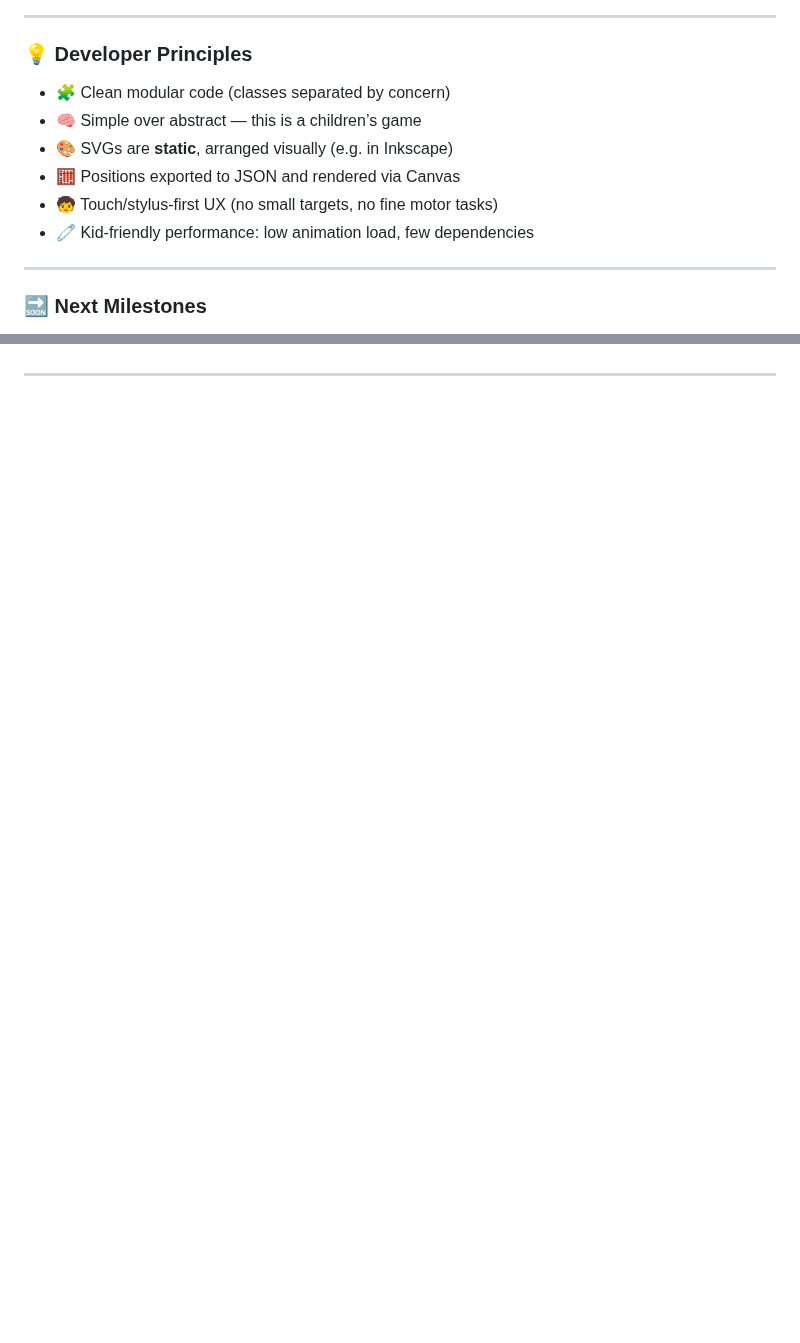
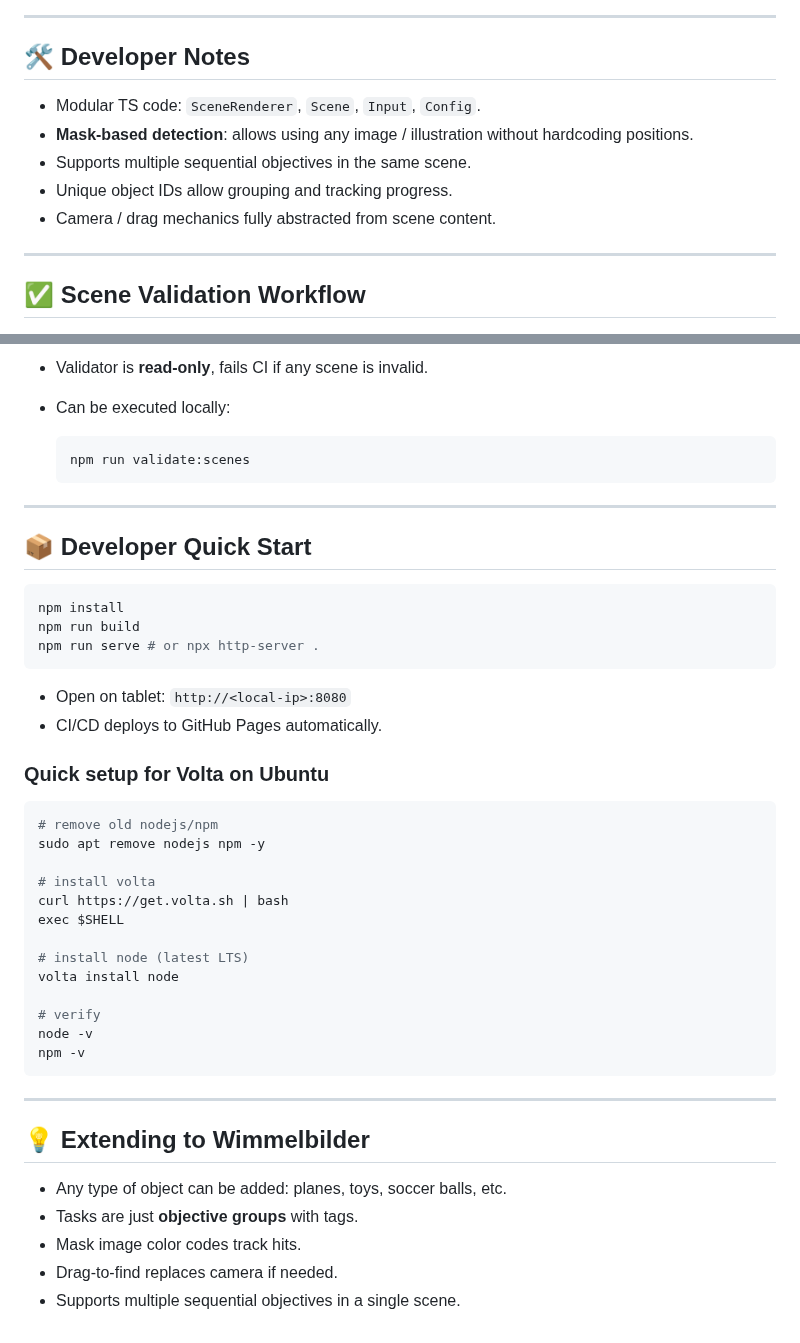
Before and after one commit to ratatwiskr/wildlife-photo-game, a Markdown page: README.MD, 2 parts joined by grey strips. Drawn GitHub-style; blank space fills up the shorter version.

````diff
--- a/README.MD
+++ b/README.MD
@@ -139,16 +103,15 @@ https://<username>.github.io/wildlife-photo-game/
 
 ---
 
-### 💡 Developer Principles
+## 🛠️ Developer Notes
 
-* 🧩 Clean modular code (classes separated by concern)
-* 🧠 Simple over abstract — this is a children’s game
-* 🎨 SVGs are **static**, arranged visually (e.g. in Inkscape)
-* 🧮 Positions exported to JSON and rendered via Canvas
-* 🧒 Touch/stylus-first UX (no small targets, no fine motor tasks)
-* 🧷 Kid-friendly performance: low animation load, few dependencies
+* Modular TS code: `SceneRenderer`, `Scene`, `Input`, `Config`.
+* **Mask-based detection**: allows using any image / illustration without hardcoding positions.
+* Supports multiple sequential objectives in the same scene.
+* Unique object IDs allow grouping and tracking progress.
+* Camera / drag mechanics fully abstracted from scene content.
 
 ---
 
-### 🔜 Next Milestones
+## ✅ Scene Validation Workflow
 
@@ -162,2 +149,46 @@ https://<username>.github.io/wildlife-photo-game/
+* Validator is **read-only**, fails CI if any scene is invalid.
+* Can be executed locally:
+
+  ```bash
+  npm run validate:scenes
+  ```
 
 ---
+
+## 📦 Developer Quick Start
+
+```bash
+npm install
+npm run build
+npm run serve # or npx http-server .
+```
+
+* Open on tablet: `http://<local-ip>:8080`
+* CI/CD deploys to GitHub Pages automatically.
+
+### Quick setup for Volta on Ubuntu
+```bash
+# remove old nodejs/npm
+sudo apt remove nodejs npm -y
+
+# install volta
+curl https://get.volta.sh | bash
+exec $SHELL
+
+# install node (latest LTS)
+volta install node
+
+# verify
+node -v
+npm -v
+```
+
+---
+
+## 💡 Extending to Wimmelbilder
+
+* Any type of object can be added: planes, toys, soccer balls, etc.
+* Tasks are just **objective groups** with tags.
+* Mask image color codes track hits.
+* Drag-to-find replaces camera if needed.
+* Supports multiple sequential objectives in a single scene.
````
Also changed, not shown: other parts of README.MD (+97 -109 lines).
